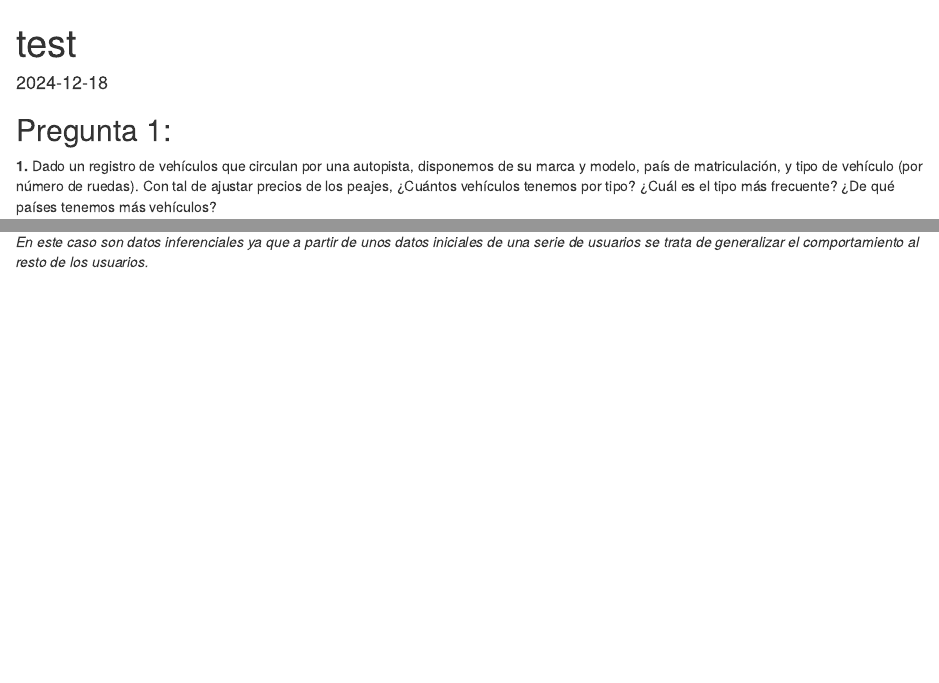
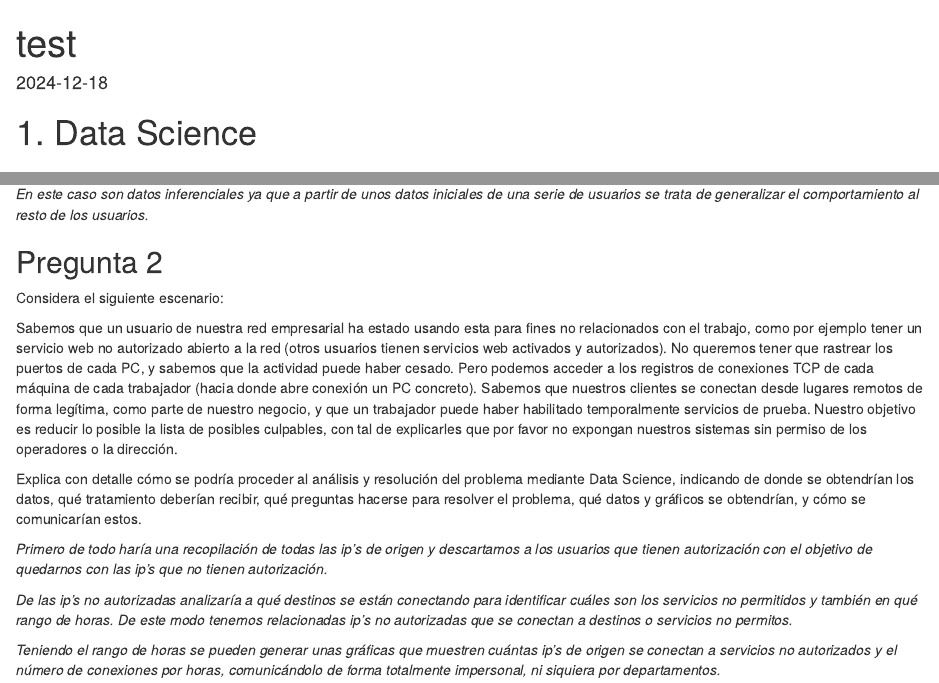
Before and after one commit to oscarfeliz/test, an R Markdown document (test.Rmd): the page in a window 1100 px wide, from its top, and a second part further down, joined at a grey line. Rendered offline with R 4.5, knitr and Pandoc, with nearby package versions.

Commit message:
3er commit

````diff
--- a/test.Rmd
+++ b/test.Rmd
@@ -10,6 +10,8 @@ editor_options:
 ```{r setup, include=FALSE}
 knitr::opts_chunk$set(echo = TRUE)
 ```
+
+# 1. Data Science
 
 ## Pregunta 1:
 
@@ -49,3 +51,41 @@ grupos?
 *En este caso son datos inferenciales ya que a partir de unos datos
 iniciales de una serie de usuarios se trata de generalizar el
 comportamiento al resto de los usuarios.*
+
+## Pregunta 2
+
+Considera el siguiente escenario:
+
+Sabemos que un usuario de nuestra red empresarial ha estado usando esta
+para fines no relacionados con el trabajo, como por ejemplo tener un
+servicio web no autorizado abierto a la red (otros usuarios tienen
+servicios web activados y autorizados). No queremos tener que rastrear
+los puertos de cada PC, y sabemos que la actividad puede haber cesado.
+Pero podemos acceder a los registros de conexiones TCP de cada máquina
+de cada trabajador (hacia donde abre conexión un PC concreto). Sabemos
+que nuestros clientes se conectan desde lugares remotos de forma
+legítima, como parte de nuestro negocio, y que un trabajador puede haber
+habilitado temporalmente servicios de prueba. Nuestro objetivo es
+reducir lo posible la lista de posibles culpables, con tal de
+explicarles que por favor no expongan nuestros sistemas sin permiso de
+los operadores o la dirección.
+
+Explica con detalle cómo se podría proceder al análisis y resolución del
+problema mediante Data Science, indicando de donde se obtendrían los
+datos, qué tratamiento deberían recibir, qué preguntas hacerse para
+resolver el problema, qué datos y gráficos se obtendrían, y cómo se
+comunicarían estos.
+
+*Primero de todo haría una recopilación de todas las ip's de origen y
+descartamos a los usuarios que tienen autorización con el objetivo de
+quedarnos con las ip's que no tienen autorización.*
+
+*De las ip's no autorizadas analizaría a qué destinos se están
+conectando para identificar cuáles son los servicios no permitidos y
+también en qué rango de horas. De este modo tenemos relacionadas ip's no
+autorizadas que se conectan a destinos o servicios no permitos.*
+
+*Teniendo el rango de horas se pueden generar unas gráficas que muestren
+cuántas ip's de origen se conectan a servicios no autorizados y el
+número de conexiones por horas, comunicándolo de forma totalmente
+impersonal, ni siquiera por departamentos.*
````
